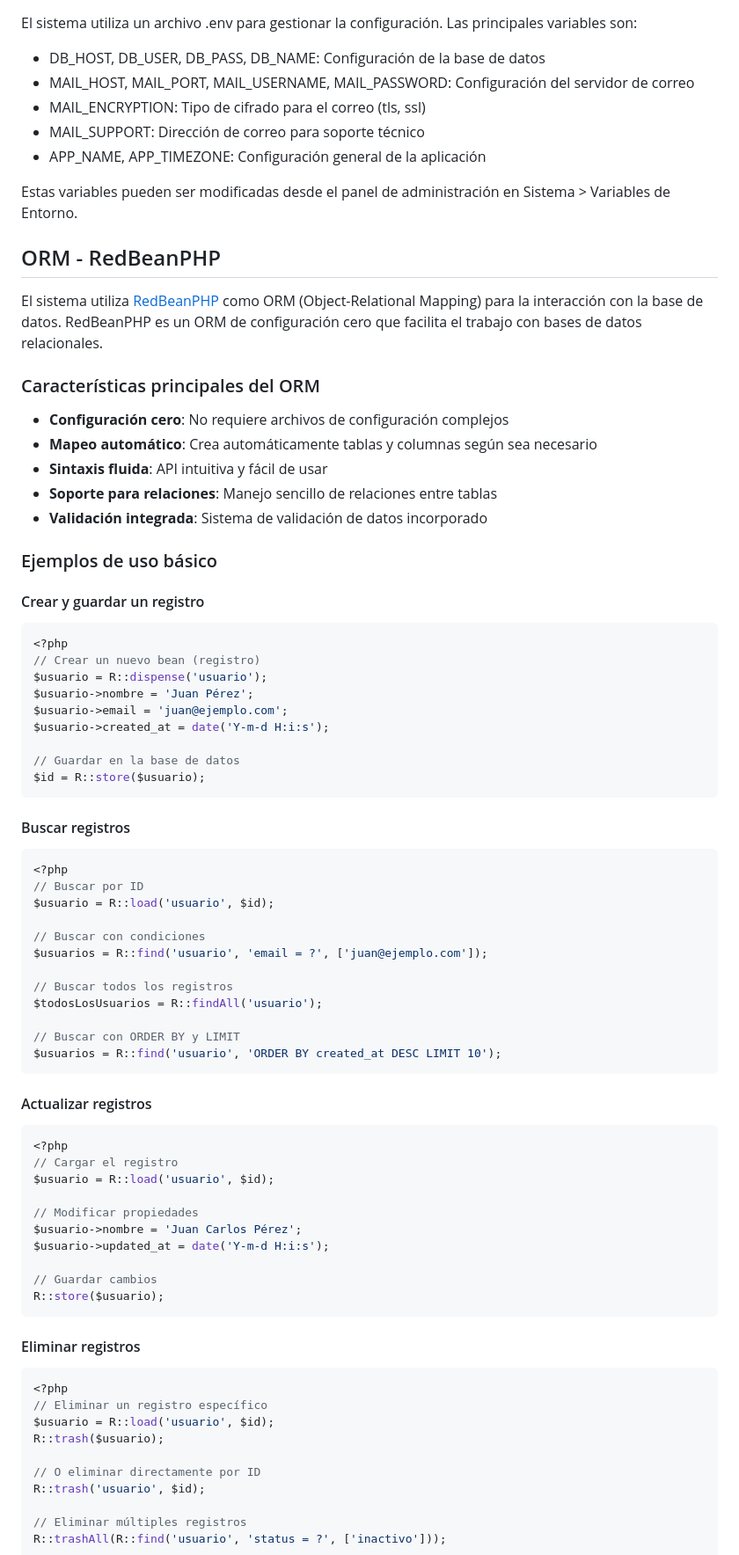
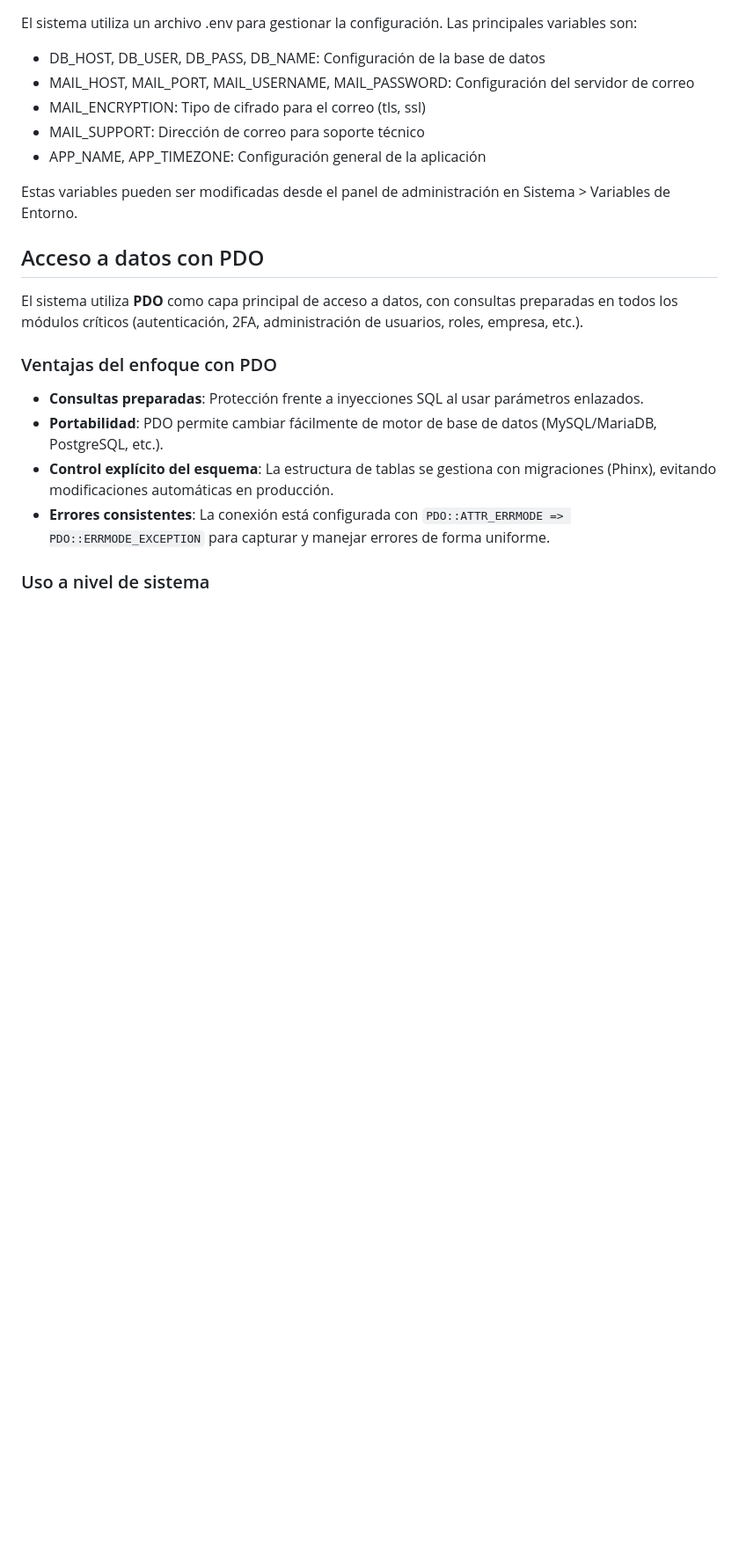
Before and after one commit to Jgamboaa/PH-JS-Kickstart, a Markdown page: readme.md, the part around the change printed below. Shown: that part at 88% size. Rendered like a GitHub page; blank space fills up the shorter version.

````diff
--- a/readme.md
+++ b/readme.md
@@ -149,78 +148,16 @@ El sistema utiliza un archivo .env para gestionar la configuración. Las princip
 
 Estas variables pueden ser modificadas desde el panel de administración en Sistema > Variables de Entorno.
 
-## ORM - RedBeanPHP
+## Acceso a datos con PDO
 
-El sistema utiliza [RedBeanPHP](https://redbeanphp.com/) como ORM (Object-Relational Mapping) para la interacción con la base de datos. RedBeanPHP es un ORM de configuración cero que facilita el trabajo con bases de datos relacionales.
+El sistema utiliza **PDO** como capa principal de acceso a datos, con consultas preparadas en todos los módulos críticos (autenticación, 2FA, administración de usuarios, roles, empresa, etc.).
 
-### Características principales del ORM
+### Ventajas del enfoque con PDO
 
-- **Configuración cero**: No requiere archivos de configuración complejos
-- **Mapeo automático**: Crea automáticamente tablas y columnas según sea necesario
-- **Sintaxis fluida**: API intuitiva y fácil de usar
-- **Soporte para relaciones**: Manejo sencillo de relaciones entre tablas
-- **Validación integrada**: Sistema de validación de datos incorporado
+- **Consultas preparadas**: Protección frente a inyecciones SQL al usar parámetros enlazados.
+- **Portabilidad**: PDO permite cambiar fácilmente de motor de base de datos (MySQL/MariaDB, PostgreSQL, etc.).
+- **Control explícito del esquema**: La estructura de tablas se gestiona con migraciones (Phinx), evitando modificaciones automáticas en producción.
+- **Errores consistentes**: La conexión está configurada con `PDO::ATTR_ERRMODE => PDO::ERRMODE_EXCEPTION` para capturar y manejar errores de forma uniforme.
 
-### Ejemplos de uso básico
+### Uso a nivel de sistema
 
-#### Crear y guardar un registro
-
-```php
-<?php
-// Crear un nuevo bean (registro)
-$usuario = R::dispense('usuario');
-$usuario->nombre = 'Juan Pérez';
-$usuario->email = 'juan@ejemplo.com';
-$usuario->created_at = date('Y-m-d H:i:s');
-
-// Guardar en la base de datos
-$id = R::store($usuario);
-```
-
-#### Buscar registros
-
-```php
-<?php
-// Buscar por ID
-$usuario = R::load('usuario', $id);
-
-// Buscar con condiciones
-$usuarios = R::find('usuario', 'email = ?', ['juan@ejemplo.com']);
-
-// Buscar todos los registros
-$todosLosUsuarios = R::findAll('usuario');
-
-// Buscar con ORDER BY y LIMIT
-$usuarios = R::find('usuario', 'ORDER BY created_at DESC LIMIT 10');
-```
-
-#### Actualizar registros
-
-```php
-<?php
-// Cargar el registro
-$usuario = R::load('usuario', $id);
-
-// Modificar propiedades
-$usuario->nombre = 'Juan Carlos Pérez';
-$usuario->updated_at = date('Y-m-d H:i:s');
-
-// Guardar cambios
-R::store($usuario);
-```
-
-#### Eliminar registros
-
-```php
-<?php
-// Eliminar un registro específico
-$usuario = R::load('usuario', $id);
-R::trash($usuario);
-
-// O eliminar directamente por ID
-R::trash('usuario', $id);
-
-// Eliminar múltiples registros
-R::trashAll(R::find('usuario', 'status = ?', ['inactivo']));
-```
-
````
Also changed, not shown: other parts of readme.md (+12 -56 lines).
